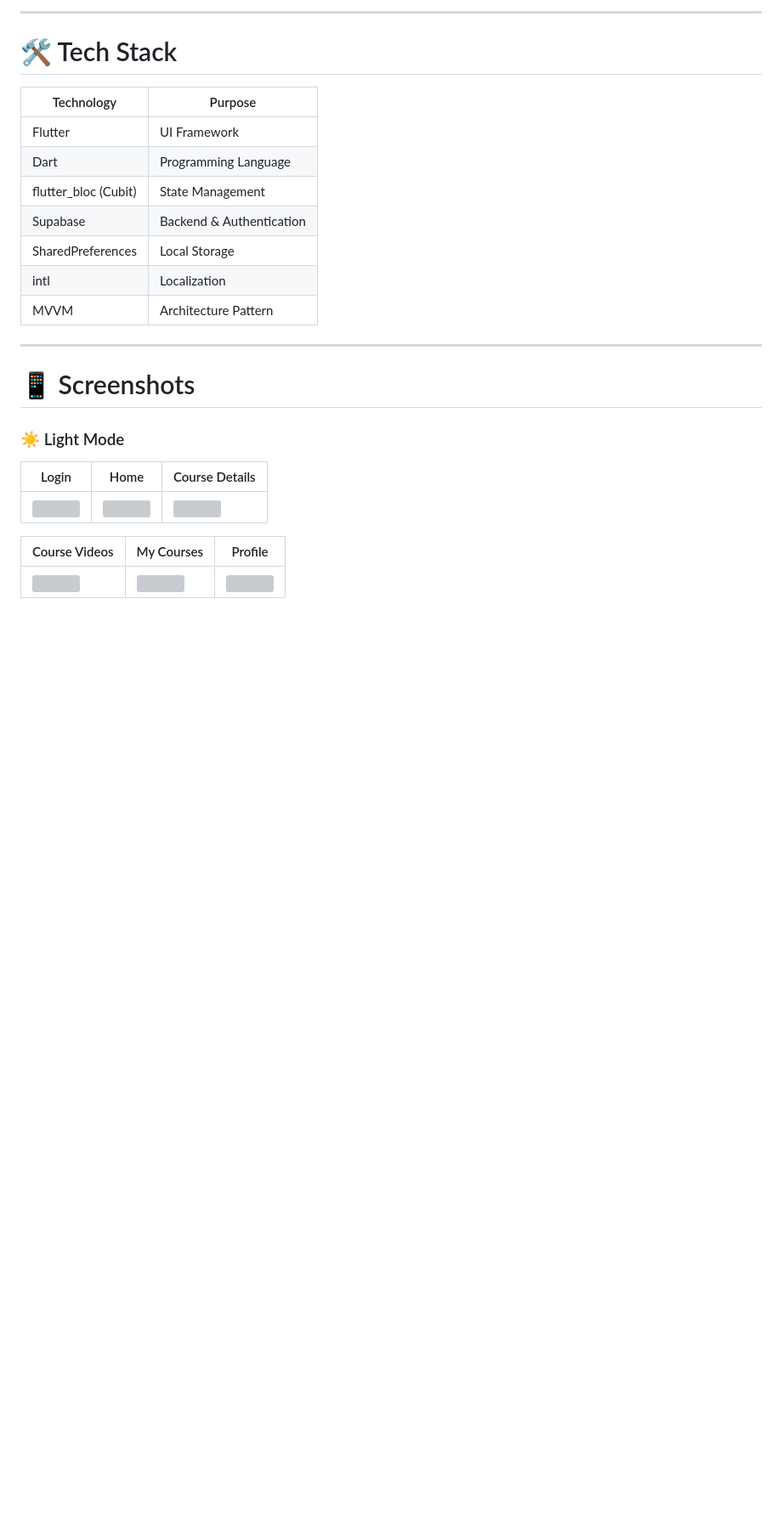
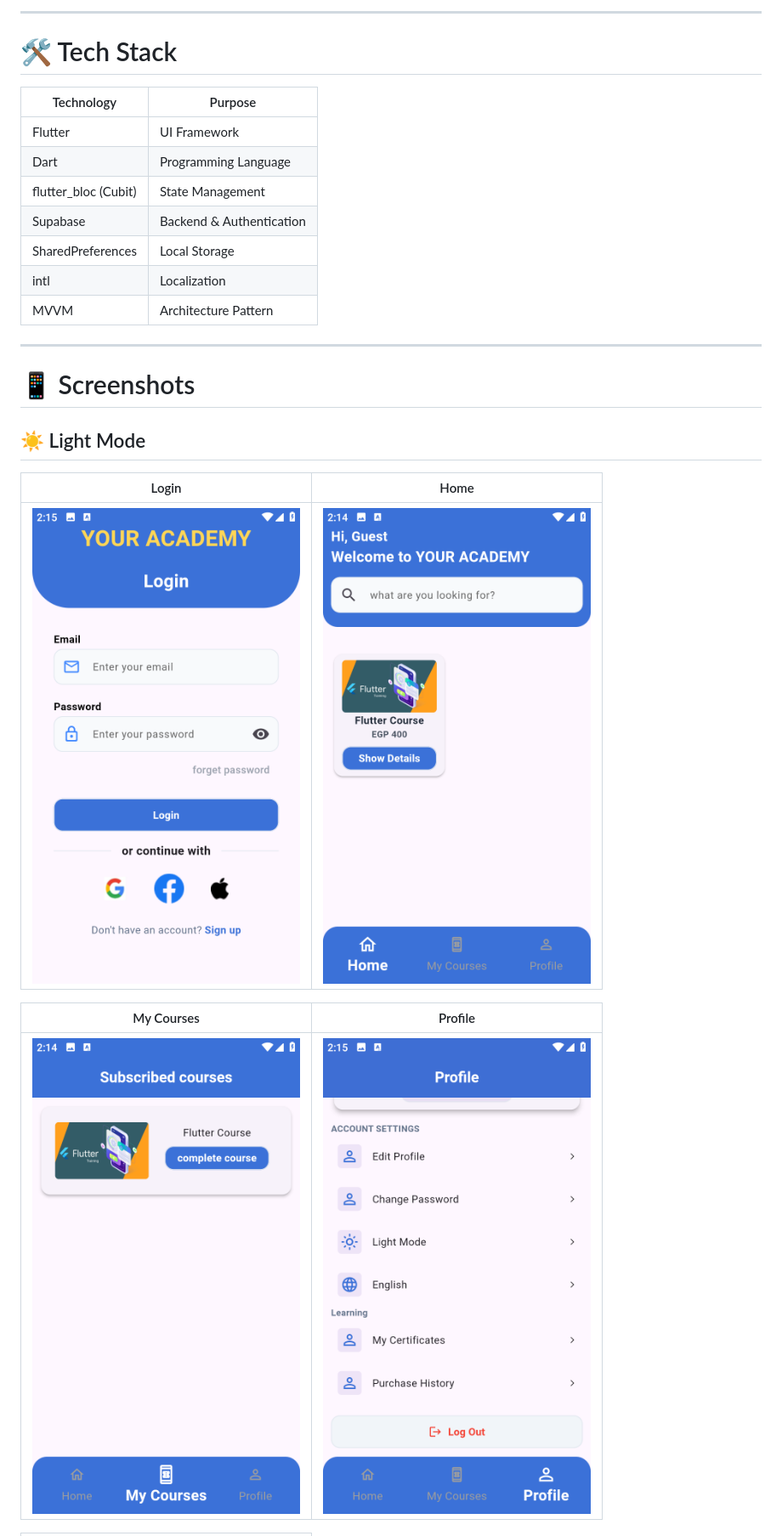
Before and after one commit to mohefny25/E-learningApp, a Markdown page: README.md, the part around one of its changes. Shown at 85% size. Rendered like a GitHub page; blank space fills up the shorter version; grey boxes are pictures that could not be loaded.

```diff
--- a/README.md
+++ b/README.md
@@ -197,13 +194,13 @@ lib
 
 # 📱 Screenshots
 
-### ☀️ Light Mode
+## ☀️ Light Mode
 
-| Login | Home | Course Details |
-|-------|------|----------------|
-| ![](docs/screenshots/light/Screenshot_20260718-141440.png) | ![](docs/screenshots/light/Screenshot_20260718-141448.png) | ![](docs/screenshots/light/Screenshot_20260718-141502.png) |
+| Login | Home |
+|-------|------|
+| ![](docs/screenshots/light/login.png) | ![](docs/screenshots/light/home.png) |
 
-| Course Videos | My Courses | Profile |
-|---------------|------------|----------|
-| ![](docs/screenshots/light/Screenshot_20260718-141511.png) | ![](docs/screenshots/light/Screenshot_20260718-141520.png) | ![](docs/screenshots/light/Screenshot_20260718-141530.png) |
+| My Courses | Profile |
+|------------|---------|
+| ![](docs/screenshots/light/my_courses.png) | ![](docs/screenshots/light/profile.png) |
 
```
Also changed, not shown: other parts of README.md (+19 -39 lines).
